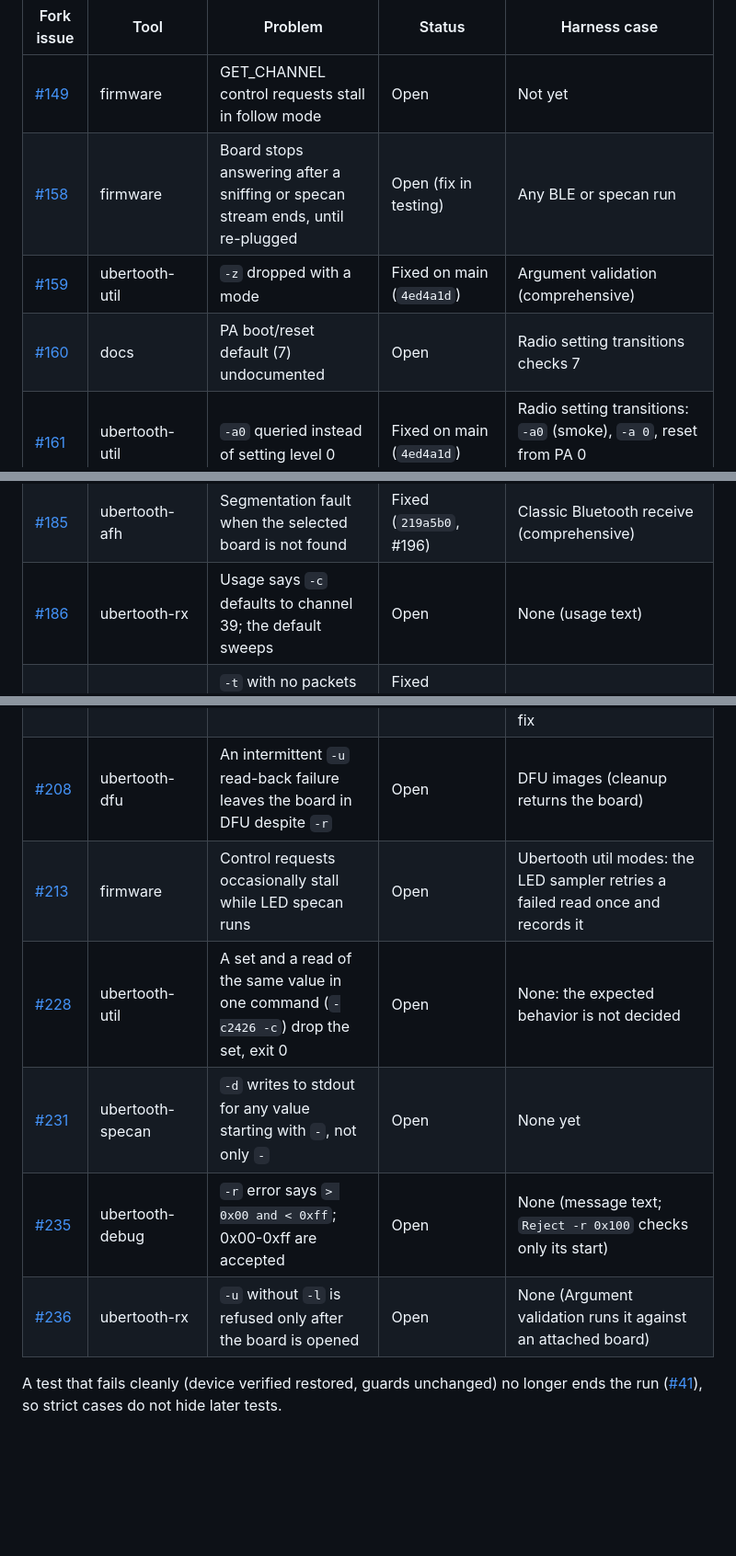
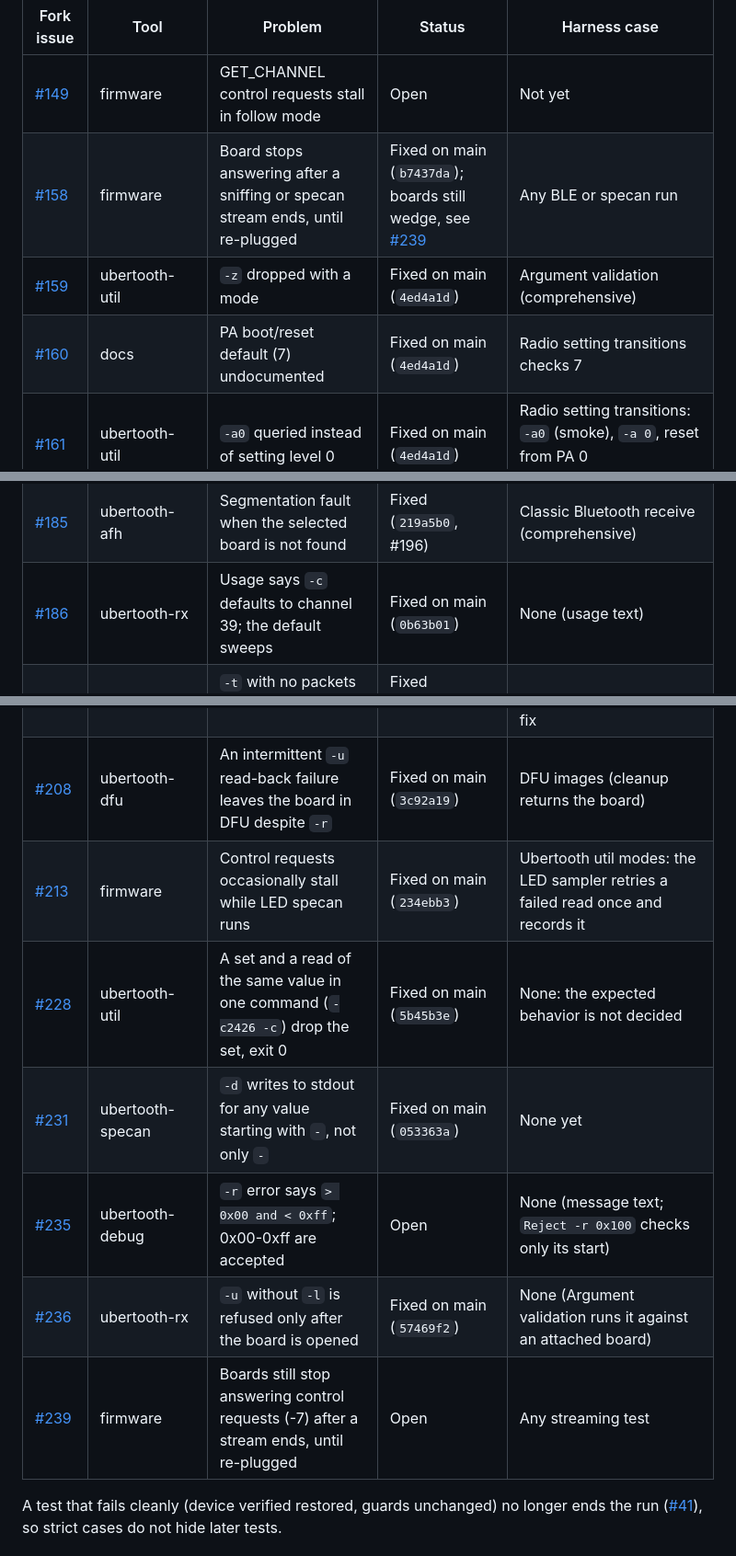
Before and after one commit to SqueakyFloors/ubertooth-test-harness, a Markdown page: COVERAGE.md, 3 parts joined by grey strips. Shown at 92% size. Drawn GitHub-style; blank space fills up the shorter version.

Commit message:
COVERAGE.md: fork-bug table statuses (#58)

```diff
--- a/COVERAGE.md
+++ b/COVERAGE.md
@@ -335,16 +335,16 @@ and fail until the fix is on the commit under test.
 | Fork issue | Tool | Problem | Status | Harness case |
 |---|---|---|---|---|
 | [#149](https://github.com/SqueakyFloors/ubertooth/issues/149) | firmware | GET_CHANNEL control requests stall in follow mode | Open | Not yet |
-| [#158](https://github.com/SqueakyFloors/ubertooth/issues/158) | firmware | Board stops answering after a sniffing or specan stream ends, until re-plugged | Open (fix in testing) | Any BLE or specan run |
+| [#158](https://github.com/SqueakyFloors/ubertooth/issues/158) | firmware | Board stops answering after a sniffing or specan stream ends, until re-plugged | Fixed on main (`b7437da`); boards still wedge, see [#239](https://github.com/SqueakyFloors/ubertooth/issues/239) | Any BLE or specan run |
 | [#159](https://github.com/SqueakyFloors/ubertooth/issues/159) | ubertooth-util | `-z` dropped with a mode | Fixed on main (`4ed4a1d`) | Argument validation (comprehensive) |
-| [#160](https://github.com/SqueakyFloors/ubertooth/issues/160) | docs | PA boot/reset default (7) undocumented | Open | Radio setting transitions checks 7 |
+| [#160](https://github.com/SqueakyFloors/ubertooth/issues/160) | docs | PA boot/reset default (7) undocumented | Fixed on main (`4ed4a1d`) | Radio setting transitions checks 7 |
 | [#161](https://github.com/SqueakyFloors/ubertooth/issues/161) | ubertooth-util | `-a0` queried instead of setting level 0 | Fixed on main (`4ed4a1d`) | Radio setting transitions: `-a0` (smoke), `-a 0`, reset from PA 0 (comprehensive) |
 | [#164](https://github.com/SqueakyFloors/ubertooth/issues/164) | ubertooth-debug | Exit status was the register's low byte | Fixed (`89afc1c`, #170) | Debug registers (comprehensive) |
 | [#171](https://github.com/SqueakyFloors/ubertooth/issues/171) | ubertooth-btle | Bad `-a` value sets garbage; `-a` skips `-v` and a later set | Fixed (`09e9a46`, #178) | BLE settings (comprehensive) |
 | [#172](https://github.com/SqueakyFloors/ubertooth/issues/172) | ubertooth-util | Non-numeric and out-of-range values accepted (`-z`, `-l`, `-d`, `-C`, `-q`) | Fixed (`658730c`, #177) | Argument validation (comprehensive) |
 | [#173](https://github.com/SqueakyFloors/ubertooth/issues/173) | ubertooth-specan | A run first reports one stale packet from the previous range | Fixed (`20bcf11`, #180) | Spectrum analyzer (comprehensive) |
 | [#185](https://github.com/SqueakyFloors/ubertooth/issues/185) | ubertooth-afh | Segmentation fault when the selected board is not found | Fixed (`219a5b0`, #196) | Classic Bluetooth receive (comprehensive) |
-| [#186](https://github.com/SqueakyFloors/ubertooth/issues/186) | ubertooth-rx | Usage says `-c` defaults to channel 39; the default sweeps | Open | None (usage text) |
+| [#186](https://github.com/SqueakyFloors/ubertooth/issues/186) | ubertooth-rx | Usage says `-c` defaults to channel 39; the default sweeps | Fixed on main (`0b63b01`) | None (usage text) |
 | [#187](https://github.com/SqueakyFloors/ubertooth/issues/187) | ubertooth-afh | `-t` with no packets prints an all-zero map and keeps running, undocumented | Fixed (`3b22c95`, #207): exits 2 with a message | Classic Bluetooth receive (smoke: `-t`; comprehensive: `-t -e 2`) |
 | [#188](https://github.com/SqueakyFloors/ubertooth/issues/188) | libubertooth | With several boards, `-U<index>` past the end opens another USB device and exits 0 | Fixed (`0c7e9c0`, #201) | Multi-board selection (comprehensive) |
 | [#189](https://github.com/SqueakyFloors/ubertooth/issues/189) | firmware | LED specan threshold wraps in int8: `-q183`..`-q225` and bare `-q` light nothing | Fixed (`aa4f620`, #204): 16-bit threshold, `-q` now 20-120, default -85 dBm | Ubertooth util modes (`-q120` lights every LED, smoke); Argument validation (`-q183` refused) |
@@ -357,11 +357,12 @@ and fail until the fix is on the commit under test.
 | [#202](https://github.com/SqueakyFloors/ubertooth/issues/202) | ubertooth-rx | `-i` lines and captures carry the replay time, not the recorded systime | Fixed on main after 3b22c95 (`a55ac89`, #212); fails at 3b22c95 | Raw receive replay (comprehensive) |
 | [#203](https://github.com/SqueakyFloors/ubertooth/issues/203) | ubertooth-rx | `-i` read errors (a directory) and a cut last record are not reported; exit 0 | Fixed on main after 3b22c95 (`a55ac89`, #212); fails at 3b22c95 | Raw receive replay (comprehensive): the directory case is strict; the cut-record case checks today's silent skip and must change with the fix |
-| [#208](https://github.com/SqueakyFloors/ubertooth/issues/208) | ubertooth-dfu | An intermittent `-u` read-back failure leaves the board in DFU despite `-r` | Open | DFU images (cleanup returns the board) |
-| [#213](https://github.com/SqueakyFloors/ubertooth/issues/213) | firmware | Control requests occasionally stall while LED specan runs | Open | Ubertooth util modes: the LED sampler retries a failed read once and records it |
-| [#228](https://github.com/SqueakyFloors/ubertooth/issues/228) | ubertooth-util | A set and a read of the same value in one command (`-c2426 -c`) drop the set, exit 0 | Open | None: the expected behavior is not decided |
-| [#231](https://github.com/SqueakyFloors/ubertooth/issues/231) | ubertooth-specan | `-d` writes to stdout for any value starting with `-`, not only `-` | Open | None yet |
+| [#208](https://github.com/SqueakyFloors/ubertooth/issues/208) | ubertooth-dfu | An intermittent `-u` read-back failure leaves the board in DFU despite `-r` | Fixed on main (`3c92a19`) | DFU images (cleanup returns the board) |
+| [#213](https://github.com/SqueakyFloors/ubertooth/issues/213) | firmware | Control requests occasionally stall while LED specan runs | Fixed on main (`234ebb3`) | Ubertooth util modes: the LED sampler retries a failed read once and records it |
+| [#228](https://github.com/SqueakyFloors/ubertooth/issues/228) | ubertooth-util | A set and a read of the same value in one command (`-c2426 -c`) drop the set, exit 0 | Fixed on main (`5b45b3e`) | None: the expected behavior is not decided |
+| [#231](https://github.com/SqueakyFloors/ubertooth/issues/231) | ubertooth-specan | `-d` writes to stdout for any value starting with `-`, not only `-` | Fixed on main (`053363a`) | None yet |
 | [#235](https://github.com/SqueakyFloors/ubertooth/issues/235) | ubertooth-debug | `-r` error says `> 0x00 and < 0xff`; 0x00-0xff are accepted | Open | None (message text; `Reject -r 0x100` checks only its start) |
-| [#236](https://github.com/SqueakyFloors/ubertooth/issues/236) | ubertooth-rx | `-u` without `-l` is refused only after the board is opened | Open | None (Argument validation runs it against an attached board) |
+| [#236](https://github.com/SqueakyFloors/ubertooth/issues/236) | ubertooth-rx | `-u` without `-l` is refused only after the board is opened | Fixed on main (`57469f2`) | None (Argument validation runs it against an attached board) |
+| [#239](https://github.com/SqueakyFloors/ubertooth/issues/239) | firmware | Boards still stop answering control requests (-7) after a stream ends, until re-plugged | Open | Any streaming test |
 
 A test that fails cleanly (device verified restored, guards unchanged) no longer ends the run ([#41](https://github.com/SqueakyFloors/ubertooth-test-harness/issues/41)), so strict cases do not hide later tests.
 
```
Also changed, not shown: other parts of COVERAGE.md (+1 -1 lines).
